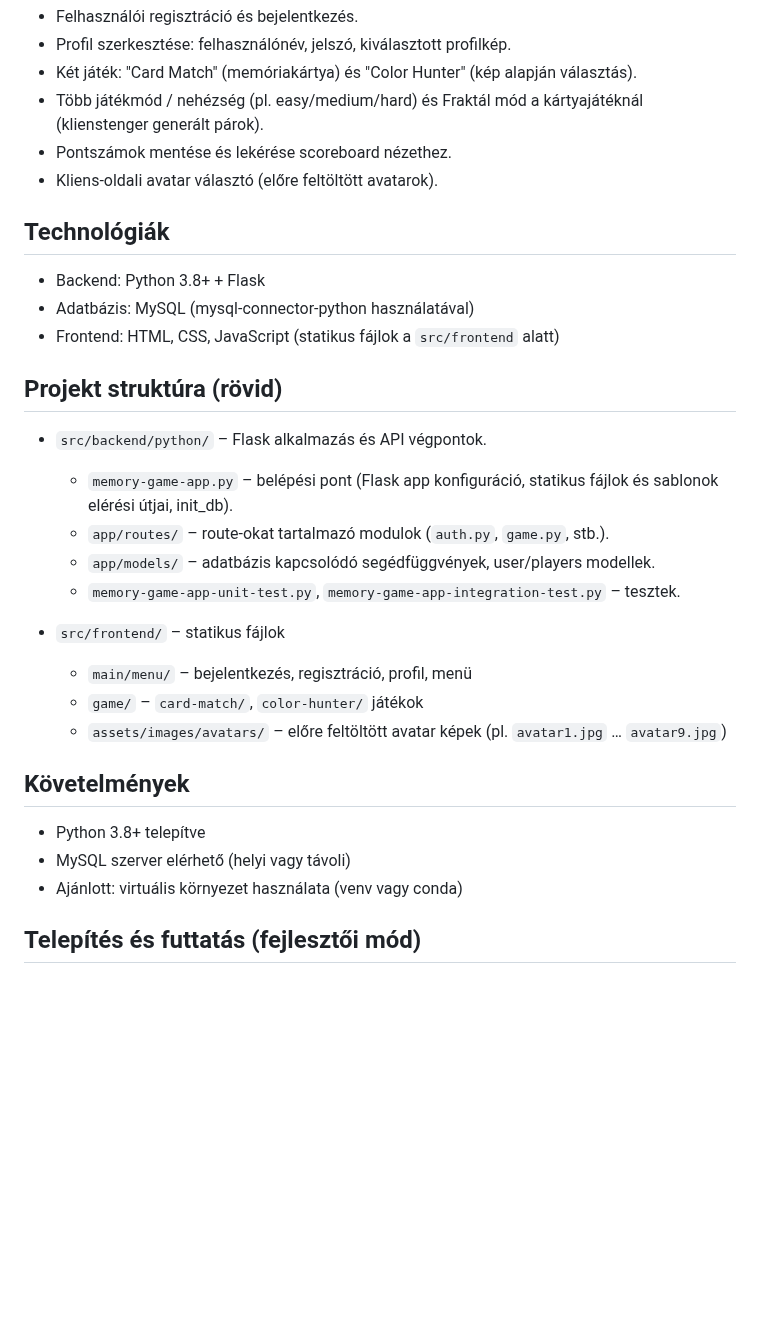
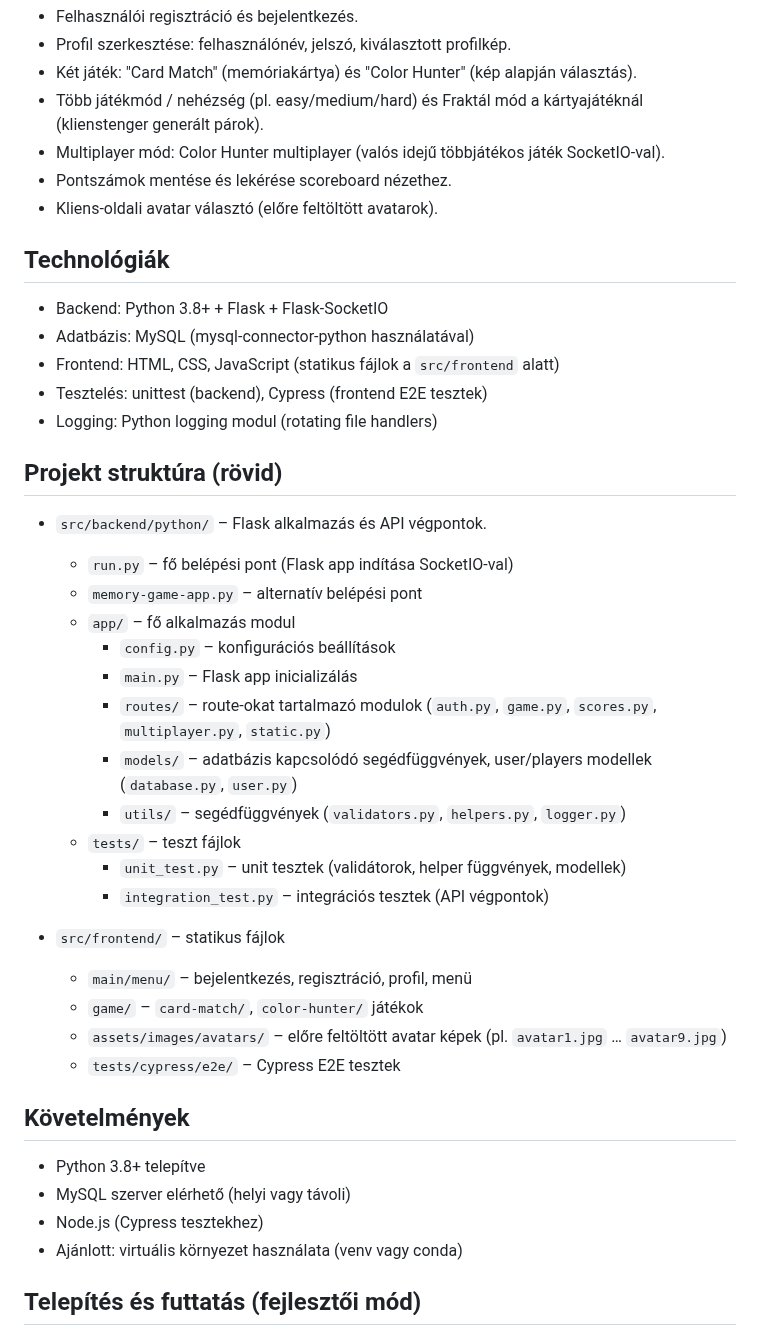
Before and after one commit to d4n0f/memory-game-app, a Markdown page: README.md, the part around one of its changes. GitHub-like rendering; blank space fills up the shorter version.

```diff
--- a/README.md
+++ b/README.md
@@ -11,32 +11,44 @@ Főbb funkciók
 - Profil szerkesztése: felhasználónév, jelszó, kiválasztott profilkép.
 - Két játék: "Card Match" (memóriakártya) és "Color Hunter" (kép alapján választás).
 - Több játékmód / nehézség (pl. easy/medium/hard) és Fraktál mód a kártyajátéknál (klienstenger generált párok).
+- Multiplayer mód: Color Hunter multiplayer (valós idejű többjátékos játék SocketIO-val).
 - Pontszámok mentése és lekérése scoreboard nézethez.
 - Kliens-oldali avatar választó (előre feltöltött avatarok).
 
 Technológiák
 ------------
-- Backend: Python 3.8+ + Flask
+- Backend: Python 3.8+ + Flask + Flask-SocketIO
 - Adatbázis: MySQL (mysql-connector-python használatával)
 - Frontend: HTML, CSS, JavaScript (statikus fájlok a `src/frontend` alatt)
+- Tesztelés: unittest (backend), Cypress (frontend E2E tesztek)
+- Logging: Python logging modul (rotating file handlers)
 
 Projekt struktúra (rövid)
 -------------------------
 - `src/backend/python/` – Flask alkalmazás és API végpontok.
-  - `memory-game-app.py` – belépési pont (Flask app konfiguráció, statikus fájlok és sablonok elérési útjai, init_db).
-  - `app/routes/` – route-okat tartalmazó modulok (`auth.py`, `game.py`, stb.).
-  - `app/models/` – adatbázis kapcsolódó segédfüggvények, user/players modellek.
-  - `memory-game-app-unit-test.py`, `memory-game-app-integration-test.py` – tesztek.
+  - `run.py` – fő belépési pont (Flask app indítása SocketIO-val)
+  - `memory-game-app.py` – alternatív belépési pont
+  - `app/` – fő alkalmazás modul
+    - `config.py` – konfigurációs beállítások
+    - `main.py` – Flask app inicializálás
+    - `routes/` – route-okat tartalmazó modulok (`auth.py`, `game.py`, `scores.py`, `multiplayer.py`, `static.py`)
+    - `models/` – adatbázis kapcsolódó segédfüggvények, user/players modellek (`database.py`, `user.py`)
+    - `utils/` – segédfüggvények (`validators.py`, `helpers.py`, `logger.py`)
+  - `tests/` – teszt fájlok
+    - `unit_test.py` – unit tesztek (validátorok, helper függvények, modellek)
+    - `integration_test.py` – integrációs tesztek (API végpontok)
 
 - `src/frontend/` – statikus fájlok
   - `main/menu/` – bejelentkezés, regisztráció, profil, menü
   - `game/` – `card-match/`, `color-hunter/` játékok
   - `assets/images/avatars/` – előre feltöltött avatar képek (pl. `avatar1.jpg` … `avatar9.jpg`)
+  - `tests/cypress/e2e/` – Cypress E2E tesztek
 
 Követelmények
 -------------
 - Python 3.8+ telepítve
 - MySQL szerver elérhető (helyi vagy távoli)
+- Node.js (Cypress tesztekhez)
 - Ajánlott: virtuális környezet használata (venv vagy conda)
 
 Telepítés és futtatás (fejlesztői mód)
```
Also changed, not shown: other parts of README.md (+72 -22 lines).
